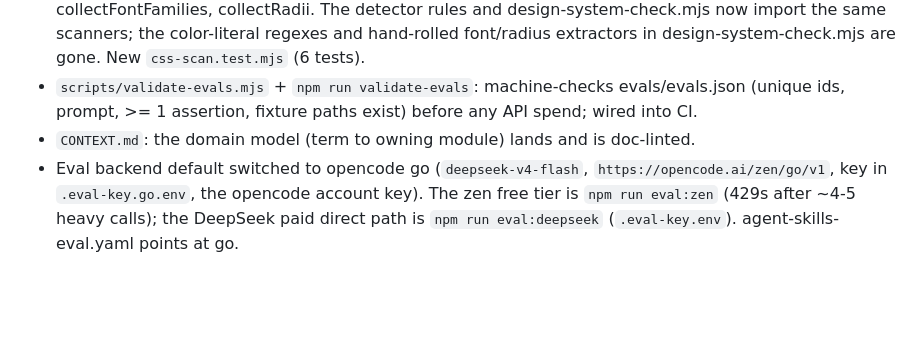
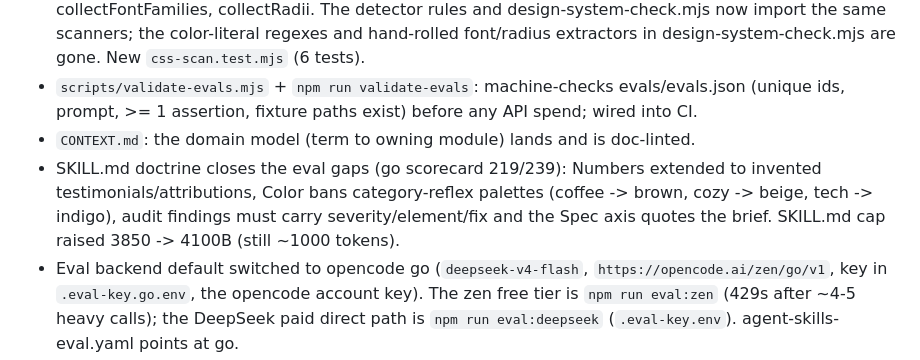
Before and after one commit to TudeOrangBiasa/design-skill, a Markdown page: CHANGELOG.md, the part around the change. GitHub-like rendering; blank space fills up the shorter version.

```diff
--- a/CHANGELOG.md
+++ b/CHANGELOG.md
@@ -11,6 +11,7 @@ Entries start at 1.0.19; earlier history lives in the git log. Format follows Ke
 - Shared CSS scanning seam (`scripts/css-scan.mjs`): prop, countProp, splitBlocks, collectColors, collectFontFamilies, collectRadii. The detector rules and design-system-check.mjs now import the same scanners; the color-literal regexes and hand-rolled font/radius extractors in design-system-check.mjs are gone. New `css-scan.test.mjs` (6 tests).
 - `scripts/validate-evals.mjs` + `npm run validate-evals`: machine-checks evals/evals.json (unique ids, prompt, >= 1 assertion, fixture paths exist) before any API spend; wired into CI.
 - `CONTEXT.md`: the domain model (term to owning module) lands and is doc-linted.
+- SKILL.md doctrine closes the eval gaps (go scorecard 219/239): Numbers extended to invented testimonials/attributions, Color bans category-reflex palettes (coffee -> brown, cozy -> beige, tech -> indigo), audit findings must carry severity/element/fix and the Spec axis quotes the brief. SKILL.md cap raised 3850 -> 4100B (still ~1000 tokens).
 - Eval backend default switched to opencode go (`deepseek-v4-flash`, `https://opencode.ai/zen/go/v1`, key in `.eval-key.go.env`, the opencode account key). The zen free tier is `npm run eval:zen` (429s after ~4-5 heavy calls); the DeepSeek paid direct path is `npm run eval:deepseek` (`.eval-key.env`). agent-skills-eval.yaml points at go.
 
 
```
Also changed, not shown: CONTRIBUTION.md (+1 -1 lines), SKILL.md (+3 -3 lines).
